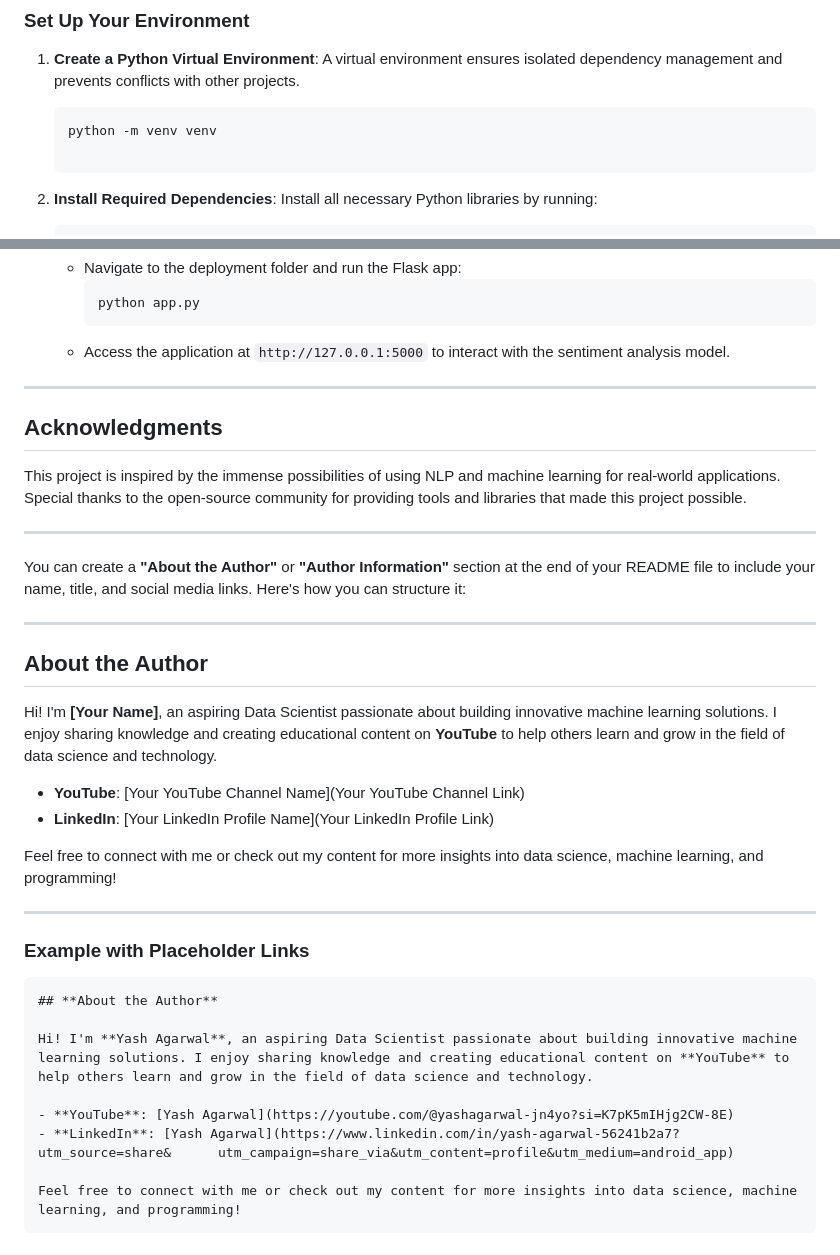
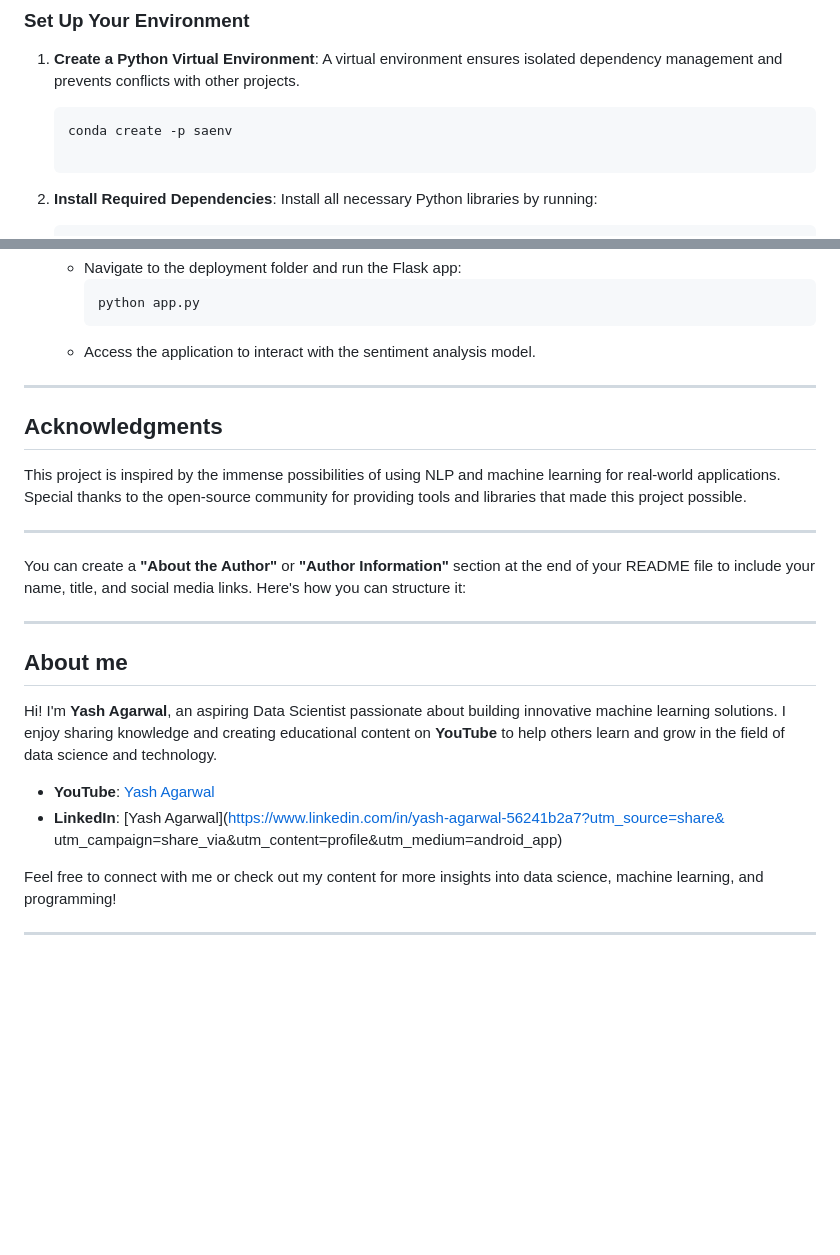
Before and after one commit to YashAgarwal03/Sentimental-Analysis, a Markdown page: README.md, 2 parts joined by grey strips. GitHub-like rendering; blank space fills up the shorter version.

Commit message:
readme 2

````diff
--- a/README.md
+++ b/README.md
@@ -48,7 +48,7 @@ git clone https://github.com/YashAgarwal03/Sentimental-Analysis.git
 1. **Create a Python Virtual Environment**:
    A virtual environment ensures isolated dependency management and prevents conflicts with other projects.
    ```bash
-   python -m venv venv
+   conda create -p saenv
 
    ```
 
@@ -83,7 +83,7 @@ git clone https://github.com/YashAgarwal03/Sentimental-Analysis.git
      ```bash
      python app.py
      ```
-   - Access the application at `http://127.0.0.1:5000` to interact with the sentiment analysis model.
+   - Access the application to interact with the sentiment analysis model.
 
 ---
 
@@ -98,21 +98,7 @@ You can create a **"About the Author"** or **"Author Information"** section at t
 
 ---
 
-## **About the Author**
-
-Hi! I'm **[Your Name]**, an aspiring Data Scientist passionate about building innovative machine learning solutions. I enjoy sharing knowledge and creating educational content on **YouTube** to help others learn and grow in the field of data science and technology.
-
-- **YouTube**: [Your YouTube Channel Name](Your YouTube Channel Link)
-- **LinkedIn**: [Your LinkedIn Profile Name](Your LinkedIn Profile Link)
-
-Feel free to connect with me or check out my content for more insights into data science, machine learning, and programming!
-
----
-
-### Example with Placeholder Links
-
-```markdown
-## **About the Author**
+## **About me**
 
 Hi! I'm **Yash Agarwal**, an aspiring Data Scientist passionate about building innovative machine learning solutions. I enjoy sharing knowledge and creating educational content on **YouTube** to help others learn and grow in the field of data science and technology.
 
@@ -120,4 +106,5 @@ Hi! I'm **Yash Agarwal**, an aspiring Data Scientist passionate about building i
 - **LinkedIn**: [Yash Agarwal](https://www.linkedin.com/in/yash-agarwal-56241b2a7?utm_source=share&      utm_campaign=share_via&utm_content=profile&utm_medium=android_app)
 
 Feel free to connect with me or check out my content for more insights into data science, machine learning, and programming!
-```
+
+---
````
